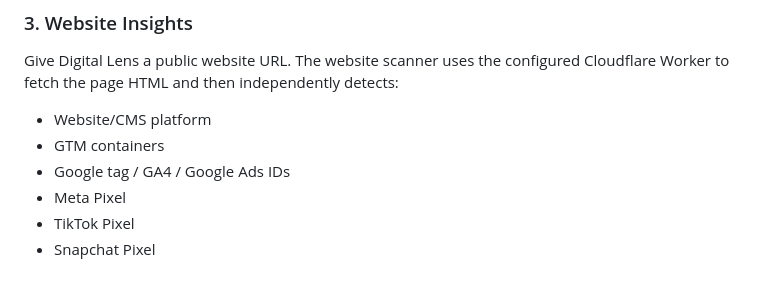
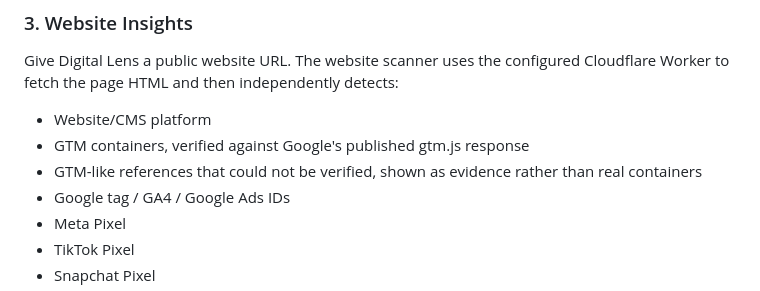
Before and after one commit to tappu001/digital-lens, a Markdown page: README.md, the part around the change. Rendered like a GitHub page.

Commit message:
Document verified GTM detection

```diff
--- a/README.md
+++ b/README.md
@@ -59,7 +59,8 @@ A Google OAuth **Web application** client ID is required for the hosted GA4 audi
 Give Digital Lens a public website URL. The website scanner uses the configured Cloudflare Worker to fetch the page HTML and then independently detects:
 
 - Website/CMS platform
-- GTM containers
+- GTM containers, verified against Google's published gtm.js response
+- GTM-like references that could not be verified, shown as evidence rather than real containers
 - Google tag / GA4 / Google Ads IDs
 - Meta Pixel
 - TikTok Pixel
```
